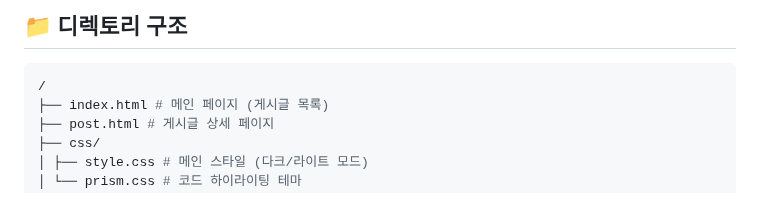
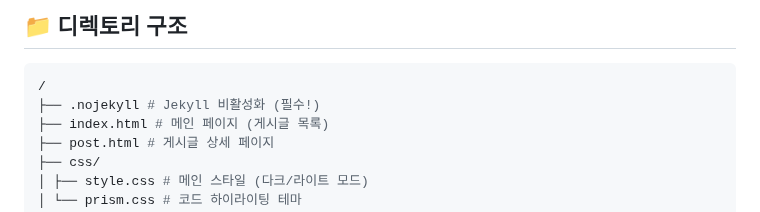
Before and after one commit to seonghojung/bentley.github.io, a Markdown page: docs/PLAN.md, the part around the change. GitHub-like rendering.

````diff
--- a/docs/PLAN.md
+++ b/docs/PLAN.md
@@ -13,6 +13,7 @@
 
 ```sh
 /
+├── .nojekyll # Jekyll 비활성화 (필수!)
 ├── index.html # 메인 페이지 (게시글 목록)
 ├── post.html # 게시글 상세 페이지
 ├── css/
````
